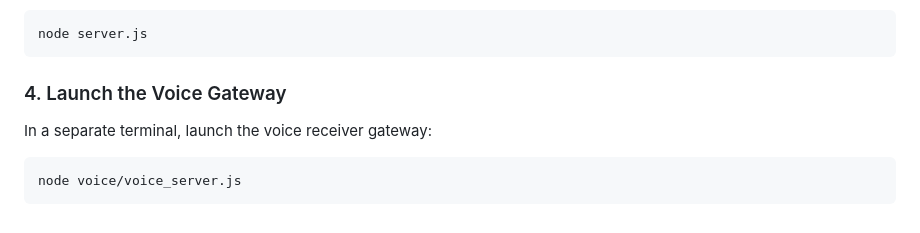
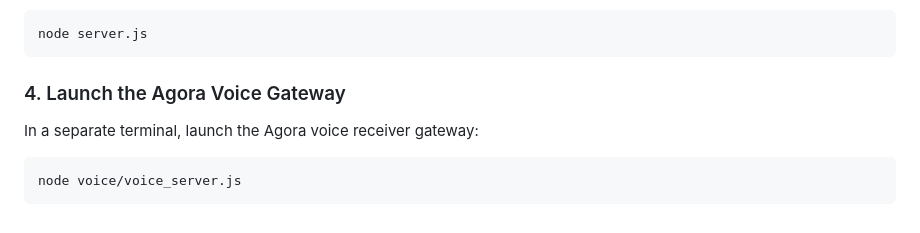
Before and after one commit to Thanoj-developer/ARGUS_WITH_AGORA, a Markdown page: README.md, the part around one of its changes. Drawn GitHub-style.

````diff
--- a/README.md
+++ b/README.md
@@ -105,8 +108,8 @@ Start the primary application orchestrator:
 node server.js
 ```
 
-### 4. Launch the Voice Gateway
-In a separate terminal, launch the voice receiver gateway:
+### 4. Launch the Agora Voice Gateway
+In a separate terminal, launch the Agora voice receiver gateway:
 ```bash
 node voice/voice_server.js
 ```
````
Also changed, not shown: other parts of README.md (+19 -16 lines).
